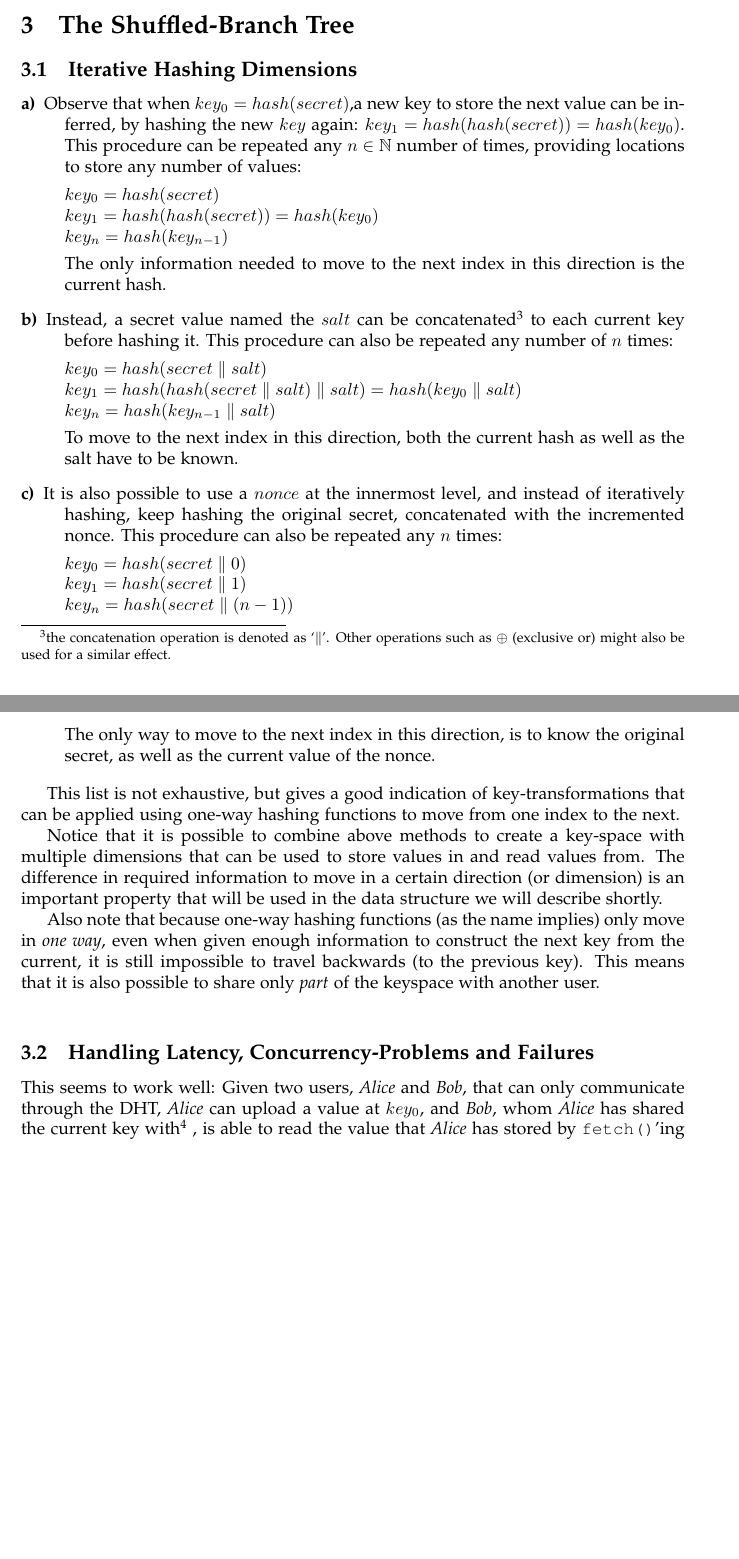
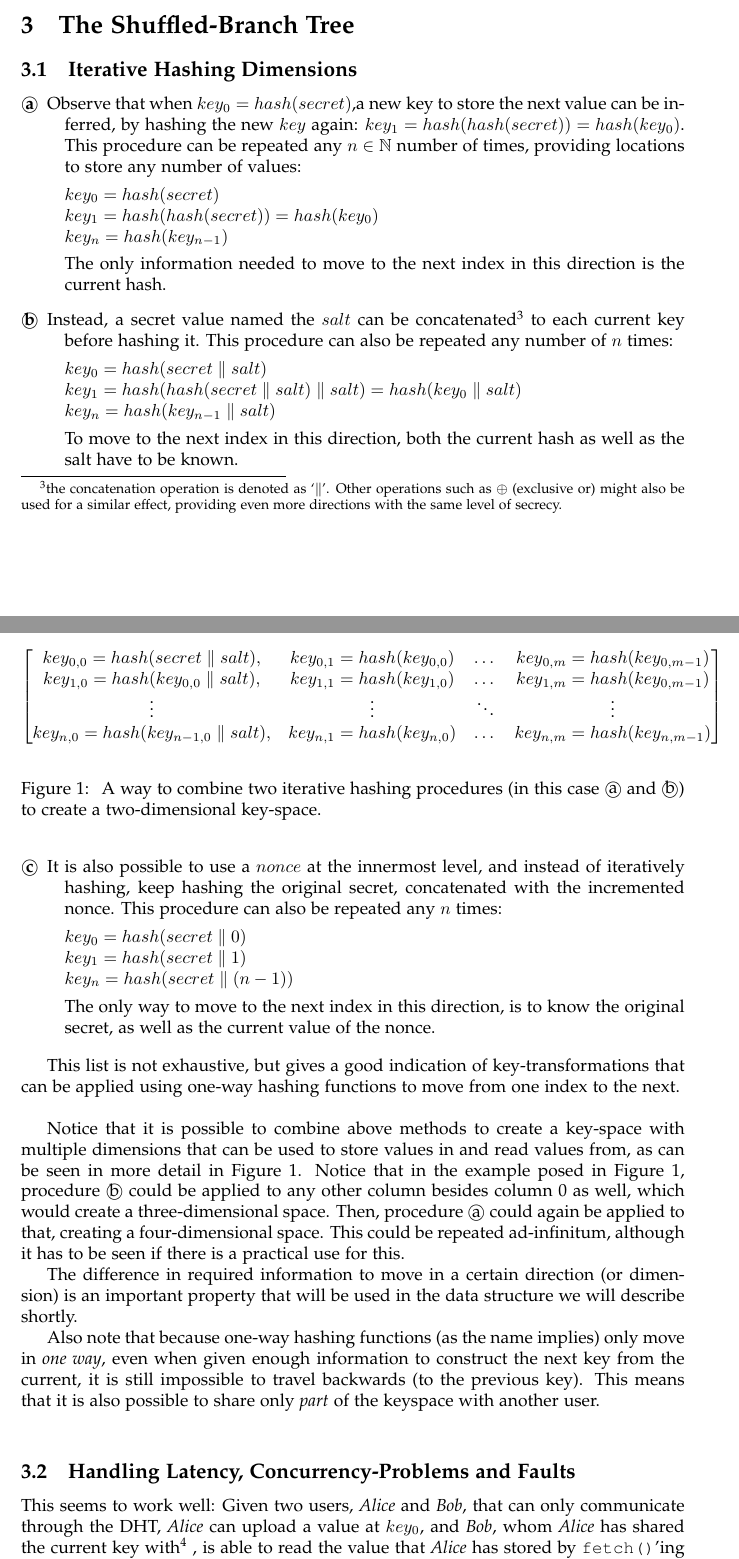
Before and after one commit to Qqwy/dh3_sapling, a LaTeX document (distributed_storage/distributed_hash_tree/paper.tex): two parts of pages 2 and 3 of 5 before the commit and two parts of pages 2 and 3 of 6 after it, joined at a grey line, cut so that both start at the same text, the shorter picture padded with empty space. Compiled offline with pdfLaTeX.

Commit message:
paper updates

```diff
--- a/distributed_storage/distributed_hash_tree/paper.tex
+++ b/distributed_storage/distributed_hash_tree/paper.tex
@@ -14,6 +14,11 @@
 \usepackage{graphicx}
 \usepackage{amsmath}
 \usepackage{amsfonts}
+%\usepackage{math­de­sign}
+
+\newcommand*\textcirc[1]{\textcircled{\raisebox{-0.6pt}{#1}}}
+
+
 
 \definecolor{Gray}{gray}{0.95}
 
@@ -127,7 +132,7 @@ Such a system could be used for a wide variety of applications that depend on (s
 	The only information needed to move to the next index in this direction is the current hash.
 
 
-	\item[b)] Instead, a secret value named the $salt$ can be concatenated\footnote{the concatenation operation is denoted as `$\parallel$'. Other operations such as $\oplus$ (exclusive or) might also be used for a similar effect.} to each current key before hashing it. This procedure can also be repeated any number of $n$ times:
+	\item[\textcircled{b}] Instead, a secret value named the $salt$ can be concatenated\footnote{the concatenation operation is denoted as `$\parallel$'. Other operations such as $\oplus$ (exclusive or) might also be used for a similar effect, providing even more directions with the same level of secrecy.} to each current key before hashing it. This procedure can also be repeated any number of $n$ times:
 
    	$key_0 = hash(secret \parallel salt)$ \\
 	$key_1 = hash(hash(secret \parallel salt) \parallel salt) = hash(key_0\parallel salt)$\\
@@ -135,7 +140,7 @@ Such a system could be used for a wide variety of applications that depend on (s
 
 	To move to the next index in this direction, both the current hash as well as the salt have to be known.
 
-	\item[c)] It is also possible to use a $nonce$ at the innermost level, and instead of iteratively hashing, keep hashing the original secret, concatenated with the incremented nonce. This procedure can also be repeated any $n$ times:
+	\item[\textcircled{c}] It is also possible to use a $nonce$ at the innermost level, and instead of iteratively hashing, keep hashing the original secret, concatenated with the incremented nonce. This procedure can also be repeated any $n$ times:
 
 	$key_0 = hash(secret \parallel 0)$ \\
 	$key_1 = hash(secret \parallel 1)$ \\
@@ -145,14 +150,36 @@ Such a system could be used for a wide variety of applications that depend on (s
 
 \end{description}
 
-This list is not exhaustive, but gives a good indication of key-transformations that can be applied using one-way hashing functions to move from one index to the next.
+This list is not exhaustive, but gives a good indication of key-transformations that can be applied using one-way hashing functions to move from one index to the next. \\
 
-Notice that it is possible to combine above methods to create a key-space with multiple dimensions that can be used to store values in and read values from. The difference in required information to move in a certain direction (or dimension) is an important property that will be used in the data structure we will describe shortly.
+
+Notice that it is possible to combine above methods to create a key-space with multiple dimensions that can be used to store values in and read values from, as can be seen in more detail in Figure \ref{fig:combined_hashing_funcs}.  Notice that in the example posed in Figure \ref{fig:combined_hashing_funcs}, procedure \textcircled{b} could be applied to any other column besides column 0 as well, which would create a three-dimensional space. Then, procedure \textcircled{a} could again be applied to that, creating a four-dimensional space. This could be repeated ad-infinitum, although it has to be seen if there is a practical use for this.
+
+
+The difference in required information to move in a certain direction (or dimension) is an important property that will be used in the data structure we will describe shortly.
+
+
+\begin{figure}
+
+$$
+\begin{bmatrix}
+	key_{0,0} = hash(secret \parallel salt),      & key_{0,1} = hash(key_{0,0})  & \dots & key_{0,m} = hash(key_{0,m-1}) \\
+	key_{1,0} = hash(key_{0,0} \parallel salt),   & key_{1,1} = hash(key_{1,0})  & \dots & key_{1,m} = hash(key_{0,m-1}) \\
+	\vdots & \vdots & \ddots & \vdots \\
+	key_{n,0} = hash(key_{n-1,0} \parallel salt), & key_{n,1} = hash(key_{n,0})  & \dots & key_{n,m} = hash(key_{n,m-1}) \\
+\end{bmatrix}
+$$
+
+	\caption{
+	\label{fig:combined_hashing_funcs}
+	A way to combine two iterative hashing procedures (in this case \textcircled{a} and \textcircled{b}) to create a two-dimensional key-space.
+	}
+\end{figure}
 
 Also note that because one-way hashing functions (as the name implies) only move in \textit{one way}, even when given enough information to construct the next key from the current, it is still impossible to travel backwards (to the previous key). This means that it is also possible to share only \textit{part} of the keyspace with another user.\\
 
 
-\subsection{Handling Latency, Concurrency-Problems and Failures}
+\subsection{Handling Latency, Concurrency-Problems and Faults}
 
 This seems to work well: Given two users, \textit{Alice} and \textit{Bob}, that can only communicate through the DHT, \textit{Alice} can upload a value at $key_0$, and \textit{Bob}, whom \textit{Alice} has shared the current key with\footnote{Even in a situation where \textit{Alice} and \textit{Bob} are unable to share a starting key over a trusted medium, it is possible to compute a key known only to both parties over an untrusted medium by using the Diffie-Hellman Key Exchange. } , is able to read the value that \textit{Alice} has stored by \texttt{fetch()}'ing $key_0$. \textit{Bob} can also upload a new version (or a reply) to location $key_1$ (which is obtained by one of above iterative hashing methods). \textit{Alice} can then see that there exists a new version, as she can check if $key_1$ is taken by using the same iterative hashing method. \\
 
```
Also changed, not shown: distributed_storage/distributed_hash_tree/paper.pdf, distributed_storage/distributed_hash_tree/paper.tex (18 more changed lines), 4 other files.
